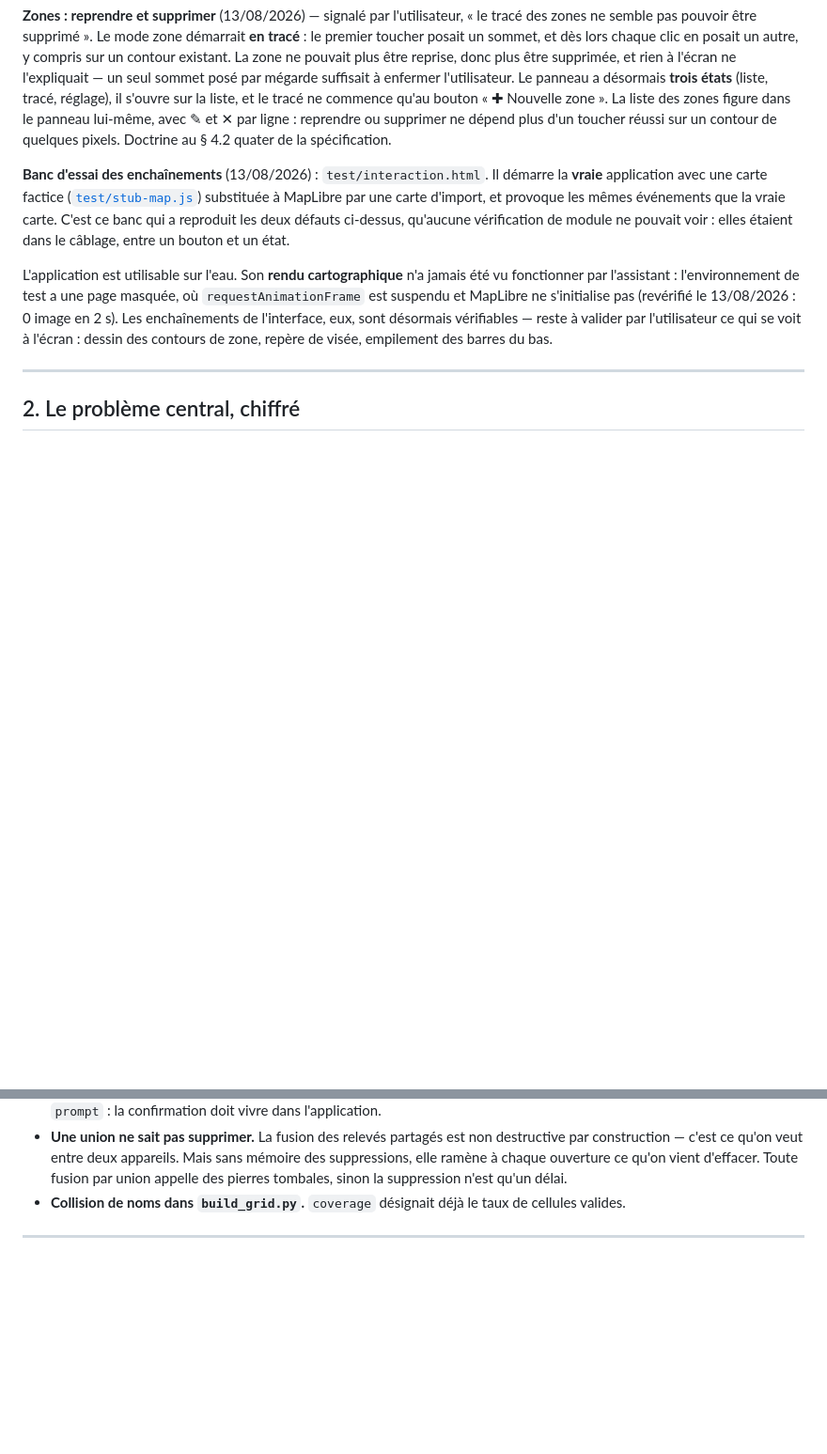
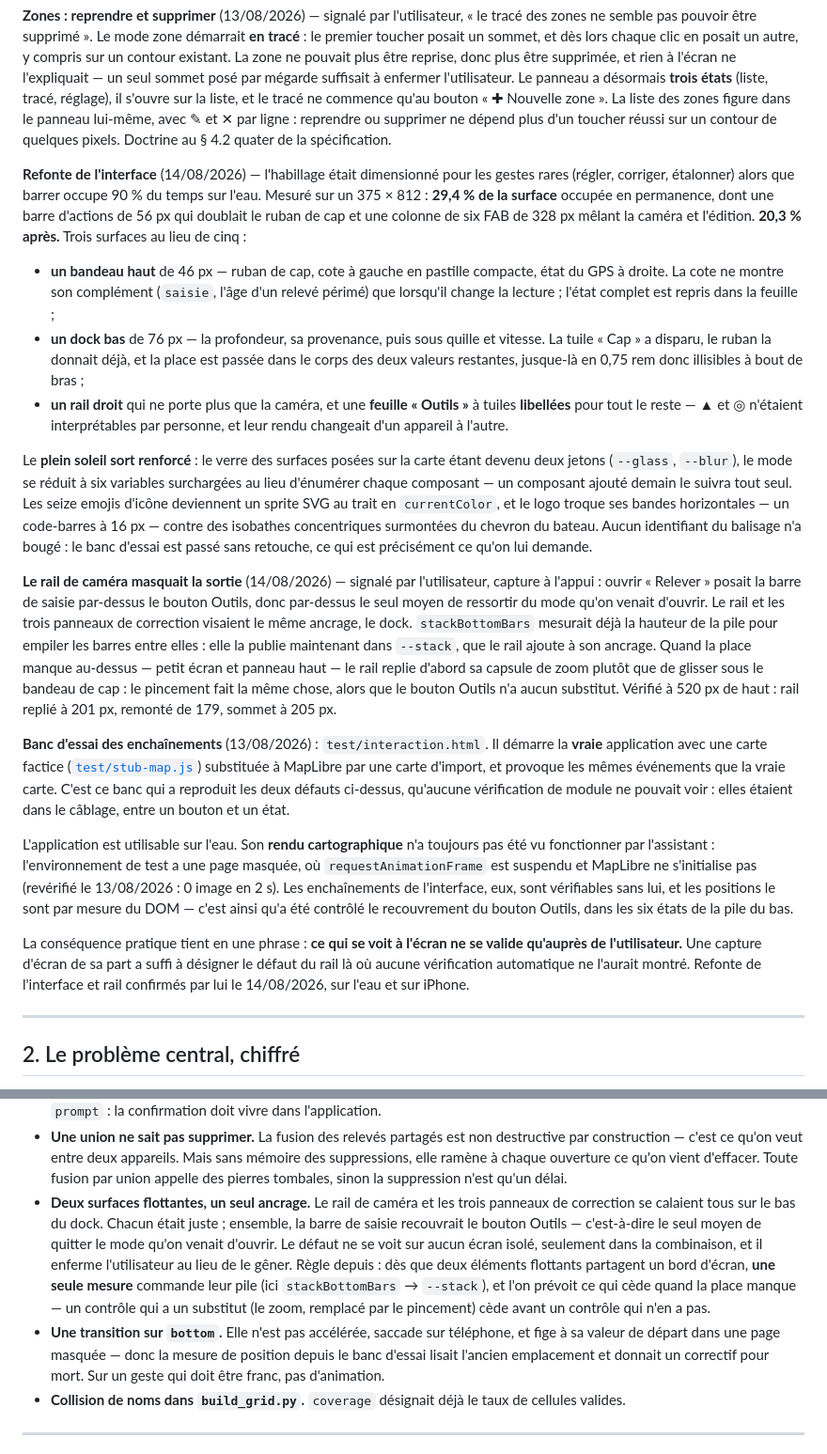
Before and after one commit to magcad/relieflac, a Markdown page: ETAT.md, 2 parts joined by grey strips. Shown at 94% size. GitHub-like rendering; blank space fills up the shorter version.

Commit message:
Doc : la refonte de l'interface, et la leçon du rail masqué
ETAT.md gagne les deux entrées du 14/08 — la refonte (29,4 % → 20,3 % de chrome
permanente, trois surfaces au lieu de cinq, le plein soleil réduit à six jetons) et le
rail qui masquait la sortie. La spécification décrit le nouvel écran de navigation au
§ 6.1, bandeau par bandeau, avec la règle de remontée du rail.

Deux pièges rejoignent le § 6, parce qu'ils se reproduiront ailleurs :

Deux surfaces flottantes qui partagent un bord d'écran doivent être commandées par une
seule mesure. Chacune était juste ici ; ensemble, la barre de saisie recouvrait le bouton
Outils, donc le seul moyen de quitter le mode ouvert. Le défaut ne se voit sur aucun écran
isolé, seulement dans la combinaison, et il enferme au lieu de gêner. Corollaire : prévoir
ce qui cède quand la place manque, et faire céder d'abord ce qui a un substitut.

Une transition sur `bottom` fige à sa valeur de départ dans une page masquée. La mesure
depuis le banc d'essai lisait donc l'ancien emplacement et donnait un correctif juste pour
mort — une demi-heure perdue à chercher un bug qui n'existait pas.

Le paragraphe de fin de § 1 est corrigé sur ce qui compte pour la suite : les positions
sont vérifiables par mesure du DOM, mais ce qui se VOIT ne se valide qu'auprès de
l'utilisateur. C'est sa capture d'écran qui a désigné le rail.

Le compte des vérifications, resté à 42 dans le README, passe à 124 contrôles et
44 enchaînements, avec le lien vers le second banc.

Co-Authored-By: Claude Opus 5 <noreply@anthropic.com>

```diff
--- a/ETAT.md
+++ b/ETAT.md
@@ -124,18 +124,57 @@ figure dans le panneau lui-même, avec ✎ et ✕ par ligne : reprendre ou suppr
 plus d'un toucher réussi sur un contour de quelques pixels. Doctrine au § 4.2 quater de la
 spécification.
 
+**Refonte de l'interface** (14/08/2026) — l'habillage était dimensionné pour les gestes
+rares (régler, corriger, étalonner) alors que barrer occupe 90 % du temps sur l'eau.
+Mesuré sur un 375 × 812 : **29,4 % de la surface** occupée en permanence, dont une barre
+d'actions de 56 px qui doublait le ruban de cap et une colonne de six FAB de 328 px mêlant
+la caméra et l'édition. **20,3 % après.** Trois surfaces au lieu de cinq :
+
+- **un bandeau haut** de 46 px — ruban de cap, cote à gauche en pastille compacte, état du
+  GPS à droite. La cote ne montre son complément (`saisie`, l'âge d'un relevé périmé) que
+  lorsqu'il change la lecture ; l'état complet est repris dans la feuille ;
+- **un dock bas** de 76 px — la profondeur, sa provenance, puis sous quille et vitesse. La
+  tuile « Cap » a disparu, le ruban la donnait déjà, et la place est passée dans le corps
+  des deux valeurs restantes, jusque-là en 0,75 rem donc illisibles à bout de bras ;
+- **un rail droit** qui ne porte plus que la caméra, et une **feuille « Outils »** à tuiles
+  **libellées** pour tout le reste — ▲ et ◎ n'étaient interprétables par personne, et leur
+  rendu changeait d'un appareil à l'autre.
+
+Le **plein soleil sort renforcé** : le verre des surfaces posées sur la carte étant devenu
+deux jetons (`--glass`, `--blur`), le mode se réduit à six variables surchargées au lieu
+d'énumérer chaque composant — un composant ajouté demain le suivra tout seul. Les seize
+emojis d'icône deviennent un sprite SVG au trait en `currentColor`, et le logo troque ses
+bandes horizontales — un code-barres à 16 px — contre des isobathes concentriques
+surmontées du chevron du bateau. Aucun identifiant du balisage n'a bougé : le banc d'essai
+est passé sans retouche, ce qui est précisément ce qu'on lui demande.
+
+**Le rail de caméra masquait la sortie** (14/08/2026) — signalé par l'utilisateur, capture
+à l'appui : ouvrir « Relever » posait la barre de saisie par-dessus le bouton Outils, donc
+par-dessus le seul moyen de ressortir du mode qu'on venait d'ouvrir. Le rail et les trois
+panneaux de correction visaient le même ancrage, le dock. `stackBottomBars` mesurait déjà
+la hauteur de la pile pour empiler les barres entre elles : elle la publie maintenant dans
+`--stack`, que le rail ajoute à son ancrage. Quand la place manque au-dessus — petit écran
+et panneau haut — le rail replie d'abord sa capsule de zoom plutôt que de glisser sous le
+bandeau de cap : le pincement fait la même chose, alors que le bouton Outils n'a aucun
+substitut. Vérifié à 520 px de haut : rail replié à 201 px, remonté de 179, sommet à 205 px.
+
 **Banc d'essai des enchaînements** (13/08/2026) : `test/interaction.html`. Il démarre la
 **vraie** application avec une carte factice ([`test/stub-map.js`](test/stub-map.js))
 substituée à MapLibre par une carte d'import, et provoque les mêmes événements que la vraie
 carte. C'est ce banc qui a reproduit les deux défauts ci-dessus, qu'aucune vérification de
 module ne pouvait voir : elles étaient dans le câblage, entre un bouton et un état.
 
-L'application est utilisable sur l'eau. Son **rendu cartographique** n'a jamais été vu
-fonctionner par l'assistant : l'environnement de test a une page masquée, où
+L'application est utilisable sur l'eau. Son **rendu cartographique** n'a toujours pas été
+vu fonctionner par l'assistant : l'environnement de test a une page masquée, où
 `requestAnimationFrame` est suspendu et MapLibre ne s'initialise pas (revérifié le
-13/08/2026 : 0 image en 2 s). Les enchaînements de l'interface, eux, sont désormais
-vérifiables — reste à valider par l'utilisateur ce qui se voit à l'écran : dessin des
-contours de zone, repère de visée, empilement des barres du bas.
+13/08/2026 : 0 image en 2 s). Les enchaînements de l'interface, eux, sont vérifiables sans
+lui, et les positions le sont par mesure du DOM — c'est ainsi qu'a été contrôlé le
+recouvrement du bouton Outils, dans les six états de la pile du bas.
+
+La conséquence pratique tient en une phrase : **ce qui se voit à l'écran ne se valide
+qu'auprès de l'utilisateur.** Une capture d'écran de sa part a suffi à désigner le défaut
+du rail là où aucune vérification automatique ne l'aurait montré. Refonte de l'interface et
+rail confirmés par lui le 14/08/2026, sur l'eau et sur iPhone.
 
 ---
 
@@ -538,6 +577,19 @@ base relative (`<base href="../">`), y compris pour les clés de sa carte d'impo
   par construction — c'est ce qu'on veut entre deux appareils. Mais sans mémoire des
   suppressions, elle ramène à chaque ouverture ce qu'on vient d'effacer. Toute fusion par
   union appelle des pierres tombales, sinon la suppression n'est qu'un délai.
+- **Deux surfaces flottantes, un seul ancrage.** Le rail de caméra et les trois panneaux de
+  correction se calaient tous sur le bas du dock. Chacun était juste ; ensemble, la barre
+  de saisie recouvrait le bouton Outils — c'est-à-dire le seul moyen de quitter le mode
+  qu'on venait d'ouvrir. Le défaut ne se voit sur aucun écran isolé, seulement dans la
+  combinaison, et il enferme l'utilisateur au lieu de le gêner. Règle depuis : dès que deux
+  éléments flottants partagent un bord d'écran, **une seule mesure** commande leur pile
+  (ici `stackBottomBars` → `--stack`), et l'on prévoit ce qui cède quand la place manque —
+  un contrôle qui a un substitut (le zoom, remplacé par le pincement) cède avant un
+  contrôle qui n'en a pas.
+- **Une transition sur `bottom`.** Elle n'est pas accélérée, saccade sur téléphone, et fige
+  à sa valeur de départ dans une page masquée — donc la mesure de position depuis le banc
+  d'essai lisait l'ancien emplacement et donnait un correctif pour mort. Sur un geste qui
+  doit être franc, pas d'animation.
 - **Collision de noms dans `build_grid.py`.** `coverage` désignait déjà le taux de
   cellules valides.
 
```
Also changed, not shown: other parts of ETAT.md (+2 -2 lines), README.md (+9 -2 lines), SPECIFICATION.md (+6 -2 lines).
